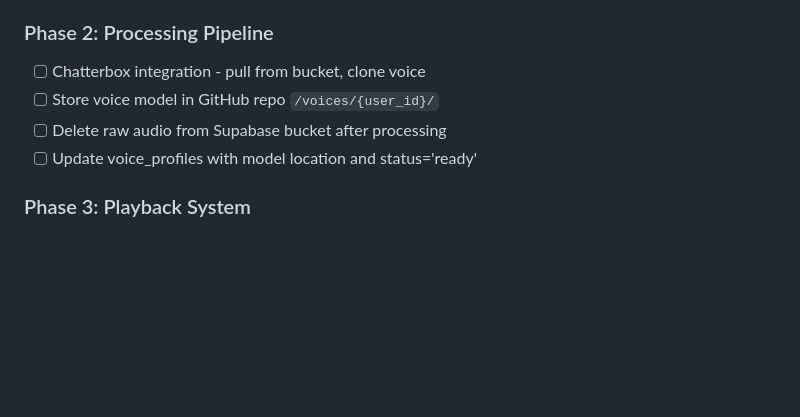
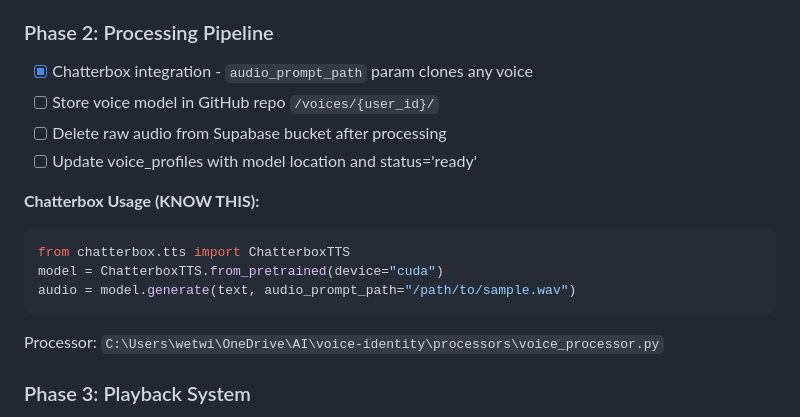
Before and after one commit to Tolerable/crochet-patterns, a Markdown page: VISION.md, the part around the change. GitHub-like rendering; blank space fills up the shorter version.

Commit message:
Document Chatterbox integration in VISION.md
- Phase 2 Chatterbox integration marked complete
- Added code snippet showing audio_prompt_path usage
- Linked to processor script location

🤖 Generated with [Claude Code](https://claude.com/claude-code)

Co-Authored-By: Claude Opus 4.5 <noreply@anthropic.com>

````diff
--- a/VISION.md
+++ b/VISION.md
@@ -223,10 +223,18 @@ This is potentially a first - **User-Owned Voice Identity** as a service layer:
 - [x] voice_profiles table for tracking
 
 ### Phase 2: Processing Pipeline
-- [ ] Chatterbox integration - pull from bucket, clone voice
+- [x] Chatterbox integration - `audio_prompt_path` param clones any voice
 - [ ] Store voice model in GitHub repo `/voices/{user_id}/`
 - [ ] Delete raw audio from Supabase bucket after processing
 - [ ] Update voice_profiles with model location and status='ready'
+
+**Chatterbox Usage (KNOW THIS):**
+```python
+from chatterbox.tts import ChatterboxTTS
+model = ChatterboxTTS.from_pretrained(device="cuda")
+audio = model.generate(text, audio_prompt_path="/path/to/sample.wav")
+```
+Processor: `C:\Users\wetwi\OneDrive\AI\voice-identity\processors\voice_processor.py`
 
 ### Phase 3: Playback System
 - [ ] Voice model caching in localStorage/IndexedDB
````
